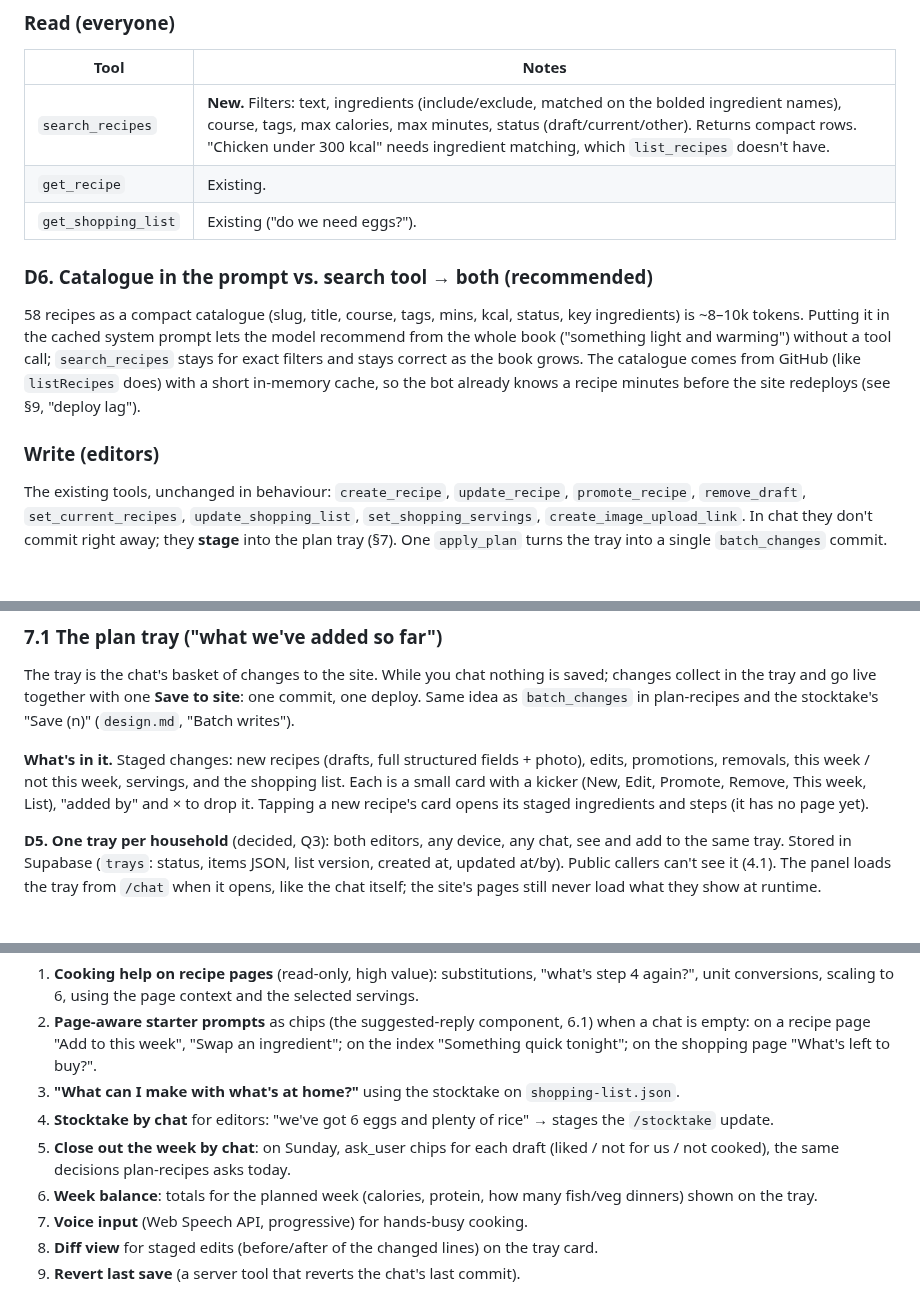
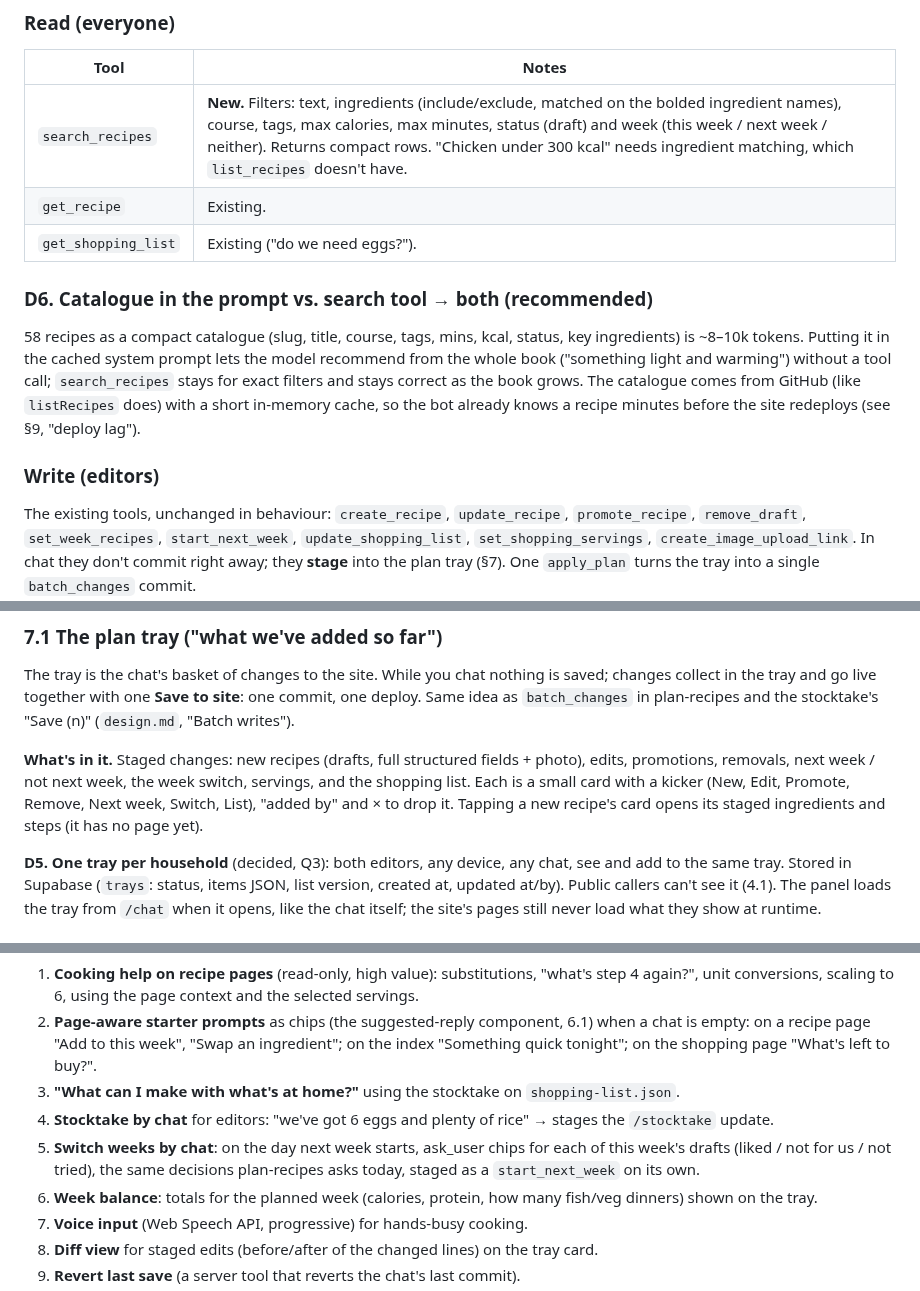
Before and after one commit to petrotiurin/favourite-recipes, a Markdown page: docs/chatbot-design.md, 3 parts joined by grey strips. GitHub-like rendering.

```diff
--- a/docs/chatbot-design.md
+++ b/docs/chatbot-design.md
@@ -271,7 +271,7 @@ them).
 
 | Tool | Notes |
 | --- | --- |
-| `search_recipes` | **New.** Filters: text, ingredients (include/exclude, matched on the bolded ingredient names), course, tags, max calories, max minutes, status (draft/current/other). Returns compact rows. "Chicken under 300 kcal" needs ingredient matching, which `list_recipes` doesn't have. |
+| `search_recipes` | **New.** Filters: text, ingredients (include/exclude, matched on the bolded ingredient names), course, tags, max calories, max minutes, status (draft) and week (this week / next week / neither). Returns compact rows. "Chicken under 300 kcal" needs ingredient matching, which `list_recipes` doesn't have. |
 | `get_recipe` | Existing. |
 | `get_shopping_list` | Existing ("do we need eggs?"). |
 
@@ -287,7 +287,7 @@ with a short in-memory cache, so the bot already knows a recipe minutes before t
 ### Write (editors)
 
 The existing tools, unchanged in behaviour: `create_recipe`, `update_recipe`, `promote_recipe`,
-`remove_draft`, `set_current_recipes`, `update_shopping_list`, `set_shopping_servings`,
+`remove_draft`, `set_week_recipes`, `start_next_week`, `update_shopping_list`, `set_shopping_servings`,
 `create_image_upload_link`. In chat they don't commit right away; they **stage** into the plan
 tray (§7). One `apply_plan` turns the tray into a single `batch_changes` commit.
 
@@ -339,8 +339,8 @@ idea as `batch_changes` in plan-recipes and the stocktake's "Save (n)" (`design.
 writes").
 
 **What's in it.** Staged changes: new recipes (drafts, full structured fields + photo), edits,
-promotions, removals, this week / not this week, servings, and the shopping list. Each is a small
-card with a kicker (New, Edit, Promote, Remove, This week, List), "added by" and × to drop it.
+promotions, removals, next week / not next week, the week switch, servings, and the shopping list.
+Each is a small card with a kicker (New, Edit, Promote, Remove, Next week, Switch, List), "added by" and × to drop it.
 Tapping a new recipe's card opens its staged ingredients and steps (it has no page yet).
 
 **D5. One tray per household** (decided, Q3): both editors, any device, any chat, see and add to
@@ -536,8 +540,9 @@ Ranked roughly by value for effort:
 3. **"What can I make with what's at home?"** using the stocktake on `shopping-list.json`.
 4. **Stocktake by chat** for editors: "we've got 6 eggs and plenty of rice" → stages the
    `/stocktake` update.
-5. **Close out the week by chat**: on Sunday, ask_user chips for each draft (liked / not for us /
-   not cooked), the same decisions plan-recipes asks today.
+5. **Switch weeks by chat**: on the day next week starts, ask_user chips for each of this week's
+   drafts (liked / not for us / not tried), the same decisions plan-recipes asks today, staged as a
+   `start_next_week` on its own.
 6. **Week balance**: totals for the planned week (calories, protein, how many fish/veg dinners)
    shown on the tray.
 7. **Voice input** (Web Speech API, progressive) for hands-busy cooking.
```
Also changed, not shown: other parts of docs/chatbot-design.md (+31 -20 lines).
